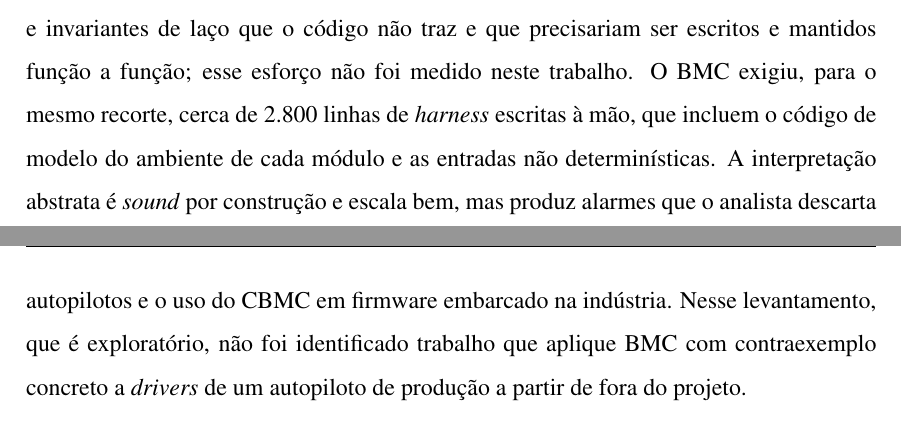
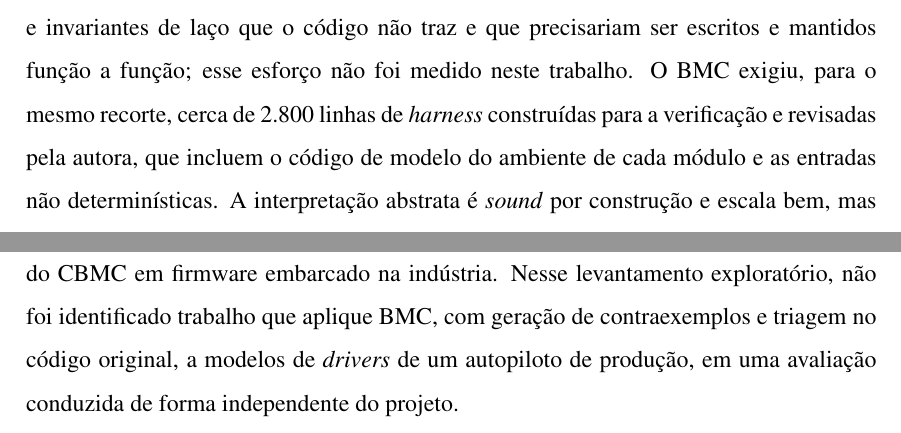
Before and after one commit to marcela2881/dissertacao-px4-esbmc, a LaTeX thesis (documentos_dissertacao/projeto_overleaf/000-main.tex, which reads documentos_dissertacao/projeto_overleaf/capitulos/3-trabalhoscorrelatos.tex): two parts of pages 46 and 51 of 151, joined at a grey line, cut so that both start at the same text. Compiled offline with pdfLaTeX.

Commit message:
Trabalhos relacionados: harnesses nao sao escritos a mao; ferramentas por campanha; fecho preciso
Co-Authored-By: Claude Sonnet 5.5 <noreply@anthropic.com>
Claude-Session: https://claude.ai/code/session_01VnA17QaxW1CH4tvc8mDJfC

```diff
--- a/documentos_dissertacao/projeto_overleaf/capitulos/3-trabalhoscorrelatos.tex
+++ b/documentos_dissertacao/projeto_overleaf/capitulos/3-trabalhoscorrelatos.tex
@@ -152,7 +153,7 @@ da base, representados por modelos e não pelo código compilado. Sobre esse mes
 continua exigindo contratos e invariantes de laço que o código não traz e que
 precisariam ser escritos e mantidos função a função; esse esforço não foi medido
 neste trabalho. O BMC exigiu, para o mesmo recorte, cerca de 2.800 linhas de
-\textit{harness} escritas à mão, que incluem o código de modelo do ambiente de cada
+\textit{harness} construídas para a verificação e revisadas pela autora, que incluem o código de modelo do ambiente de cada
 módulo e as entradas não determinísticas. A interpretação abstrata é \textit{sound} por
 construção e escala bem, mas produz alarmes que o analista descarta um a um, sem
 o contraexemplo concreto que o BMC entrega --- justamente o que permite a
@@ -335,8 +336,9 @@ CBMC e reporte direto à comunidade \textit{open-source} é a abordagem proposta
 para firmware de autopiloto de VANTs, endereçando uma lacuna observada no
 levantamento. O levantamento incluiu também a análise estática que o próprio PX4 já
 executa (clang-tidy), estudos de defeitos em autopilotos e o uso do CBMC em firmware
-embarcado na indústria. Nesse levantamento, que é exploratório, não foi identificado
-trabalho que aplique BMC com contraexemplo concreto a \textit{drivers} de um autopiloto
-de produção a partir de fora do projeto.
+embarcado na indústria. Nesse levantamento exploratório, não foi identificado trabalho que aplique BMC,
+com geração de contraexemplos e triagem no código original, a modelos de
+\textit{drivers} de um autopiloto de produção, em uma avaliação conduzida de
+forma independente do projeto.
 
 %% LC: incluidos clang-tidy do PX4 (PX4_ClangTidy), estudo de defeitos de autopilotos (Wang2021) e BMC em firmware embarcado (Chong2020). A comparacao direta com um analisador estatico (baseline) depende do experimento do Cap. de resultados.
```
Also changed, not shown: documentos_dissertacao/projeto_overleaf/capitulos/3-trabalhoscorrelatos.tex (3 more changed lines).
